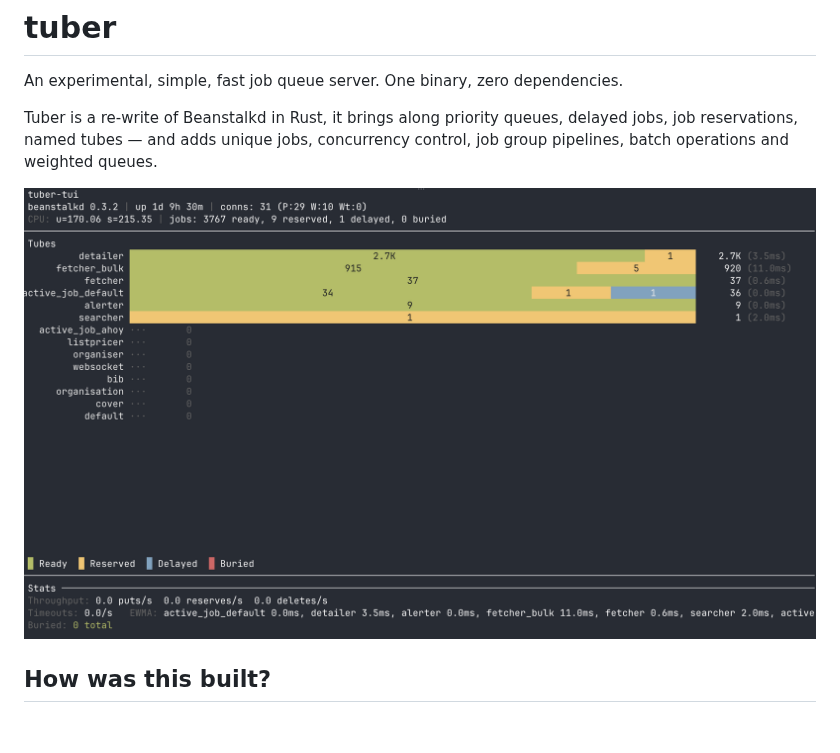
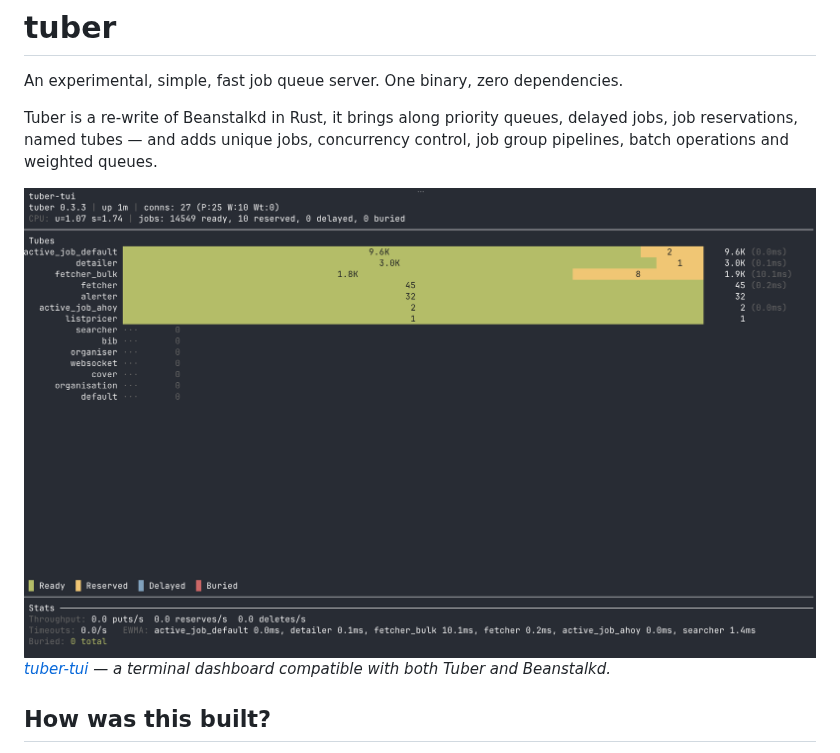
Before and after one commit to tuberq/tuber, a Markdown page: README.md, the part around the change. GitHub-like rendering; pictures changed too: screenshots/tui-04.png (added); blank space fills up the shorter version.

Commit message:
Updated image and readme

```diff
--- a/README.md
+++ b/README.md
@@ -4,7 +4,8 @@ An experimental, simple, fast job queue server. One binary, zero dependencies.
 
 Tuber is a re-write of Beanstalkd in Rust, it brings along priority queues, delayed jobs, job reservations, named tubes — and adds unique jobs, concurrency control, job group pipelines, batch operations and weighted queues.
 
-[![tuber-tui](screenshots/tui-3.png)](https://github.com/tuberq/tuber-tui)
+[![tuber-tui](screenshots/tui-04.png)](https://github.com/tuberq/tuber-tui)
+*[tuber-tui](https://github.com/tuberq/tuber-tui) — a terminal dashboard compatible with both Tuber and Beanstalkd.*
 
 ## How was this built?
 
```
Also changed, not shown: screenshots/tui-03.png (renamed from screenshots/tui-3.png).
